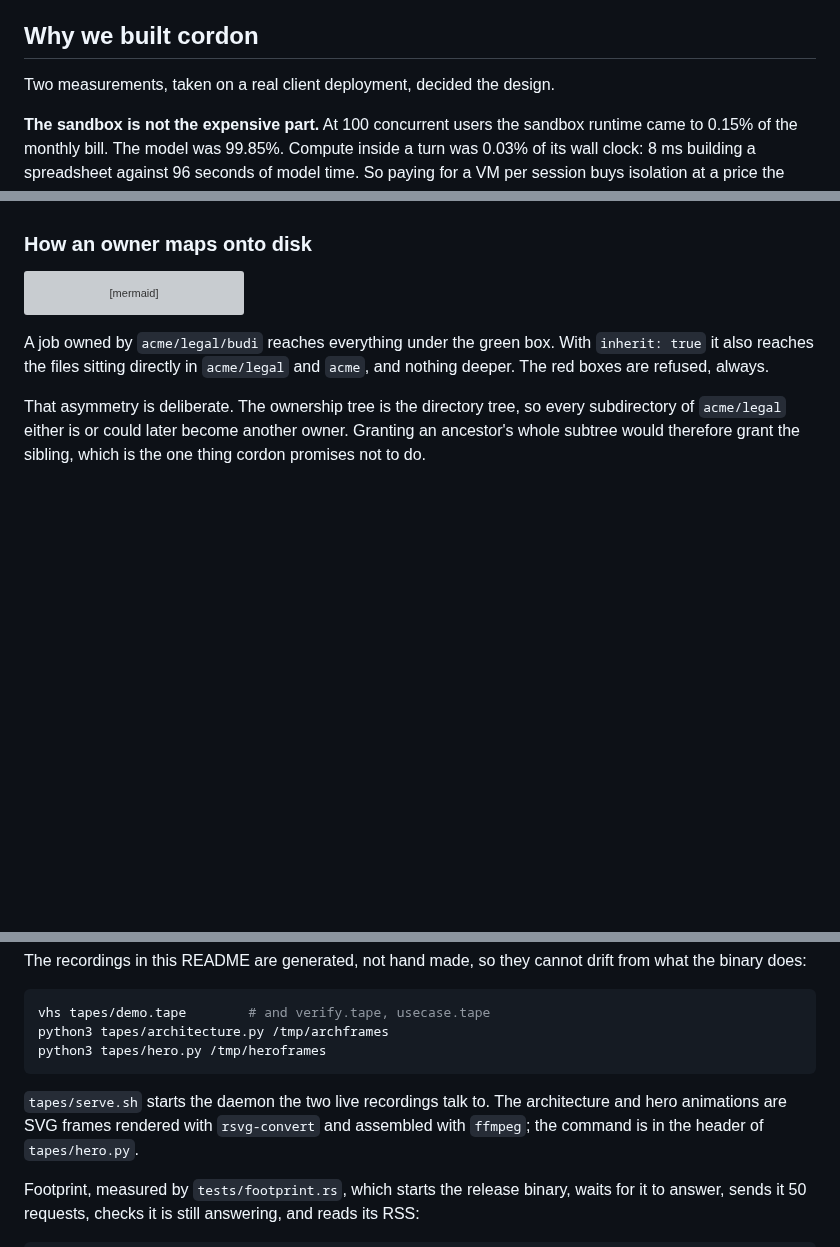
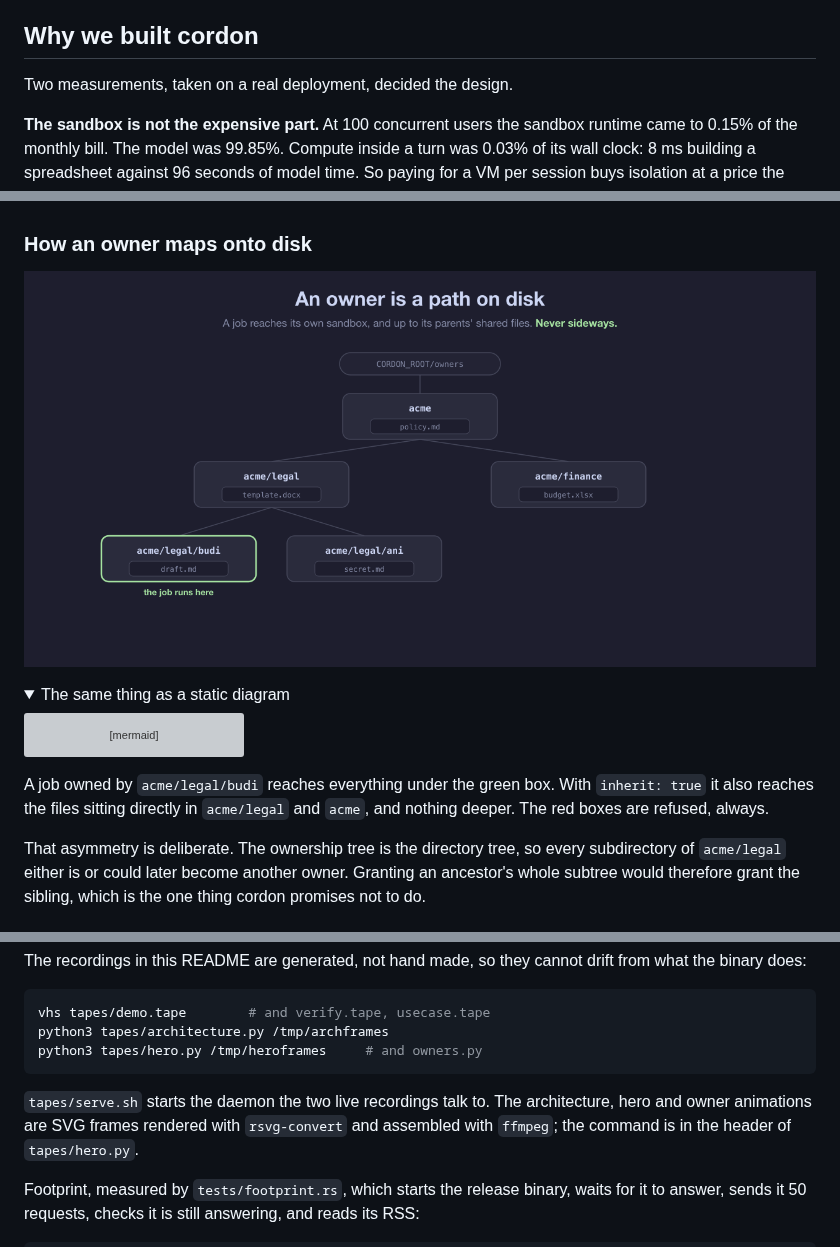
Before and after one commit to fajarhide/cordon, a Markdown page: README.md, 3 parts joined by grey strips. Rendered like a GitHub page; pictures changed too: assets/owners.gif (added); folded sections open; blank space fills up the shorter version; grey boxes are pictures that could not be loaded.

````diff
--- a/README.md
+++ b/README.md
@@ -100,7 +100,7 @@ is the trade that lets it run where KVM is not available.
 
 ## Why we built cordon
 
-Two measurements, taken on a real client deployment, decided the design.
+Two measurements, taken on a real deployment, decided the design.
 
 **The sandbox is not the expensive part.** At 100 concurrent users the sandbox
 runtime came to 0.15% of the monthly bill. The model was 99.85%. Compute inside
@@ -184,6 +184,11 @@ Four pieces, and only the first one matters:
 
 ### How an owner maps onto disk
 
+![a job in acme/legal/budi opens its own file and one file in each parent, then is refused a sibling, another team and a symlink](assets/owners.gif)
+
+<details>
+<summary>The same thing as a static diagram</summary>
+
 ```mermaid
 flowchart TD
     ROOT["CORDON_ROOT/owners"] --> ACME["acme"]
@@ -583,11 +590,11 @@ from what the binary does:
 ```bash
 vhs tapes/demo.tape        # and verify.tape, usecase.tape
 python3 tapes/architecture.py /tmp/archframes
-python3 tapes/hero.py /tmp/heroframes
+python3 tapes/hero.py /tmp/heroframes     # and owners.py
 ```
 
 `tapes/serve.sh` starts the daemon the two live recordings talk to. The
-architecture and hero animations are SVG frames rendered with `rsvg-convert` and
+architecture, hero and owner animations are SVG frames rendered with `rsvg-convert` and
 assembled with `ffmpeg`; the command is in the header of `tapes/hero.py`.
 
 Footprint, measured by `tests/footprint.rs`, which starts the release binary,
````
Also changed, not shown: other parts of README.md (+2 -0 lines), 1 other file.
